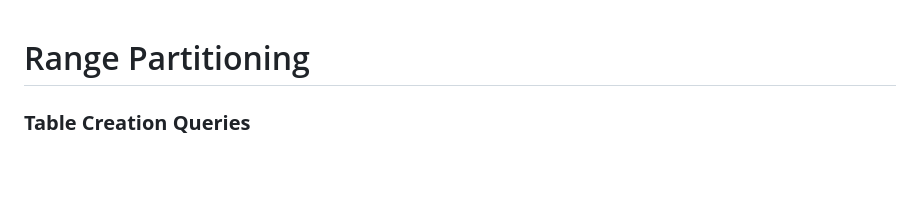
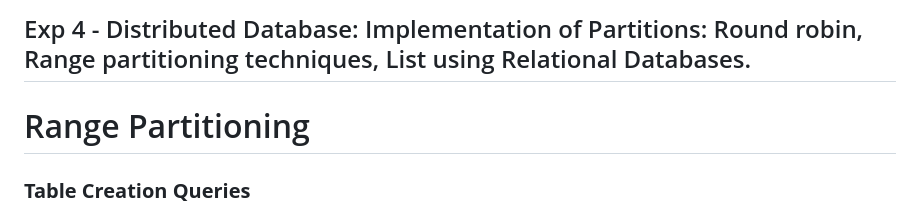
Before and after one commit to IU-Studies/Third-Year-Classwork, a Markdown page: AD - Advanced Database/AD Lec 4.md, the part around the change. Rendered like a GitHub page; blank space fills up the shorter version.

```diff
--- a/AD - Advanced Database/AD Lec 4.md
+++ b/AD - Advanced Database/AD Lec 4.md
@@ -1,3 +1,5 @@
+## Exp 4 - Distributed Database: Implementation of Partitions: Round robin, Range partitioning techniques, List using Relational Databases.
+
 # Range Partitioning
 
 ### **Table Creation Queries**
```
